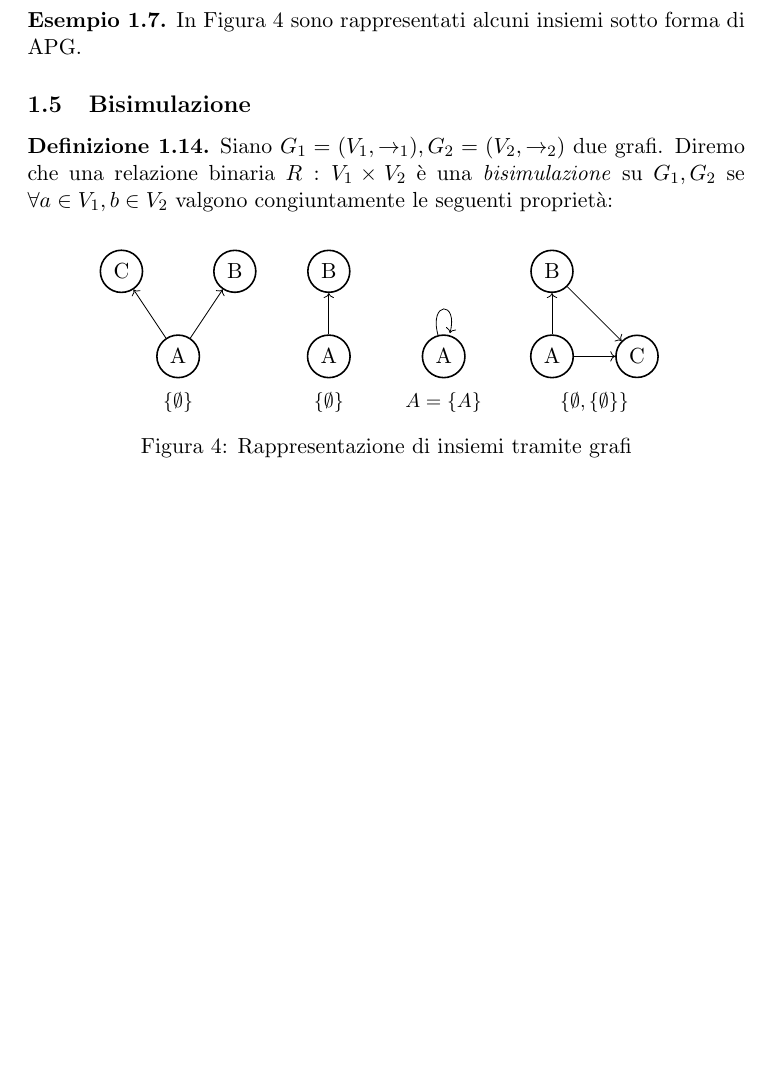
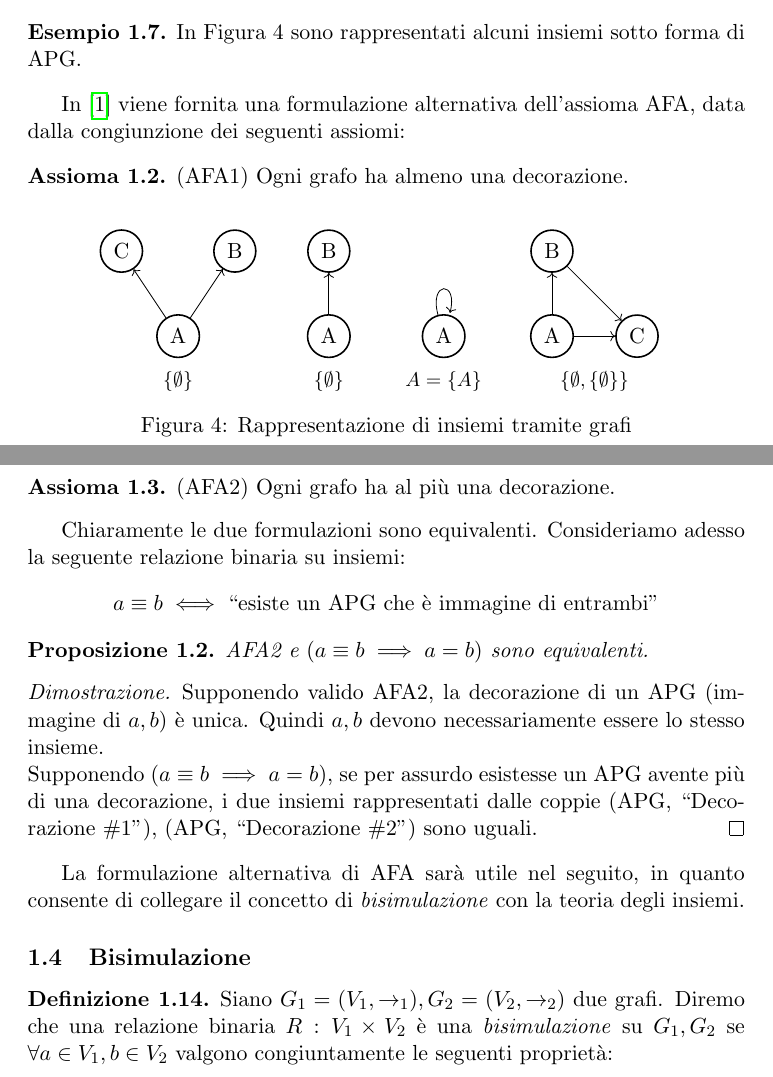
Before and after one commit to fandreuz/bsc-thesis, a LaTeX document (LaTex/document.tex, which reads LaTex/tex/sezione1/file.tex): part of page 6 of 13 before the commit and two parts of pages 6 and 7 of 13 after it, the two joined at a grey line, cut so that both start at the same text, the shorter picture padded with empty space. Compiled offline with pdfLaTeX.

Commit message:
aggiunta formulazione alternativa AFA

```diff
--- a/LaTex/tex/sezione1/file.tex
+++ b/LaTex/tex/sezione1/file.tex
@@ -304,9 +305,27 @@ L'assioma AFA ha un'ovvia conseguenza:
         \caption{Rappresentazione di insiemi tramite grafi}
         \label{fig:graph_set}
     \end{figure}
-
     In Figura \ref*{fig:graph_set} sono rappresentati alcuni insiemi sotto forma di APG.
 \end{example}
+In \cite{aczel} viene fornita una formulazione alternativa dell'assioma AFA, data dalla congiunzione dei seguenti assiomi:
+\begin{axiom}(AFA1)
+    Ogni grafo ha almeno una decorazione.
+\end{axiom}
+\begin{axiom}(AFA2)
+    Ogni grafo ha al più una decorazione.
+\end{axiom}
+Chiaramente le due formulazioni sono equivalenti. Consideriamo adesso la seguente relazione binaria su insiemi:
+\begin{gather*}
+    a \equiv b \iff \text{``esiste un APG che è immagine di entrambi''}
+\end{gather*}
+\begin{proposition}
+    AFA2 e $(a \equiv b \implies a = b)$ sono equivalenti.
+\end{proposition}
+\begin{proof2}
+    Supponendo valido AFA2, la decorazione di un APG (immagine di $a,b$) è unica. Quindi $a,b$ devono necessariamente essere lo stesso insieme.\\
+    Supponendo $(a \equiv b \implies a = b)$, se per assurdo esistesse un APG avente più di una decorazione, i due insiemi rappresentati dalle coppie (APG, ``Decorazione \#1''), (APG, ``Decorazione \#2'') sono uguali.
+\end{proof2}
+La formulazione alternativa di AFA sarà utile nel seguito, in quanto consente di collegare il concetto di \emph{bisimulazione} con la teoria degli insiemi.
 
 \subsection{Bisimulazione}
 \begin{definition}
```
Also changed, not shown: LaTex/document.pdf, LaTex/tex/sezione1/file.tex (5 more changed lines).
